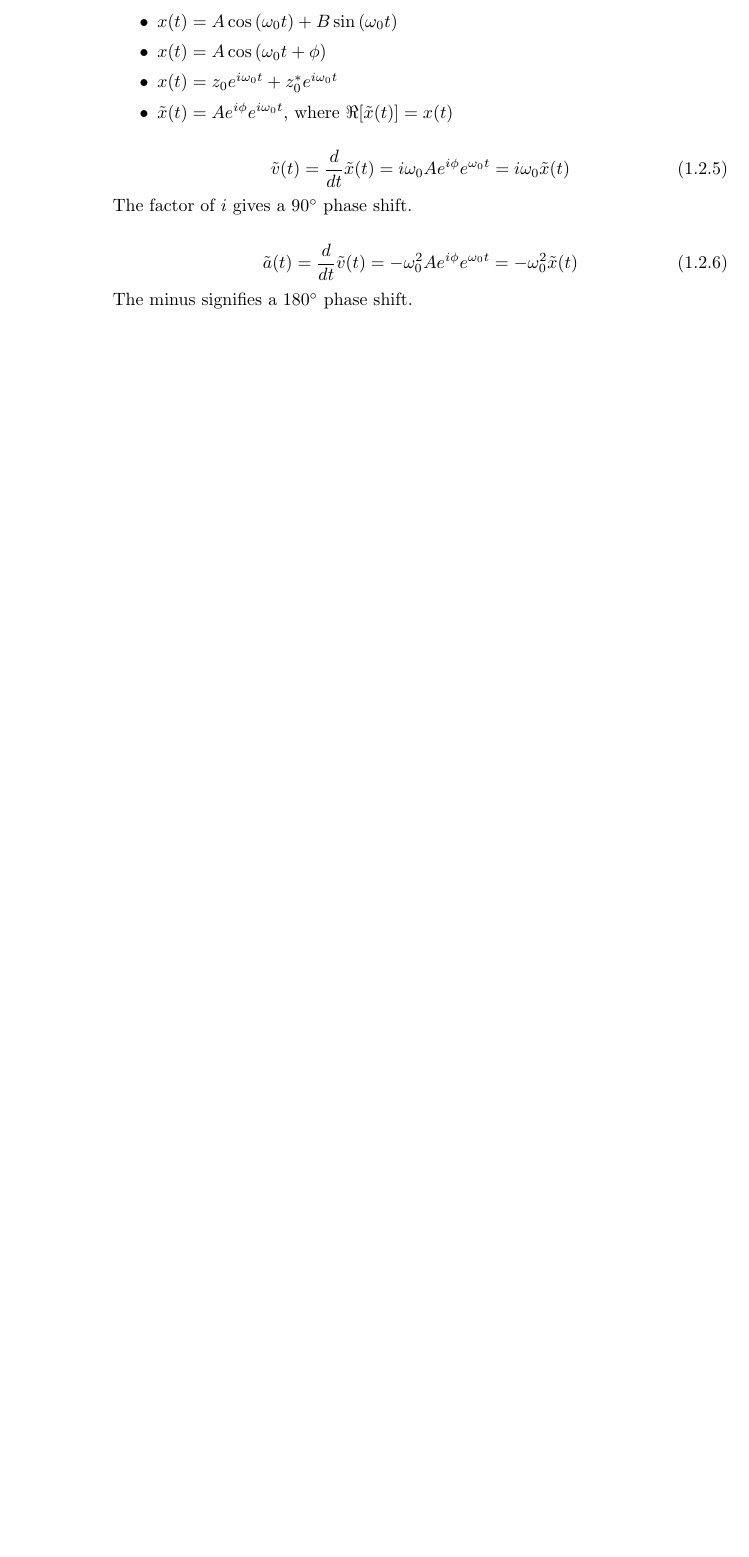
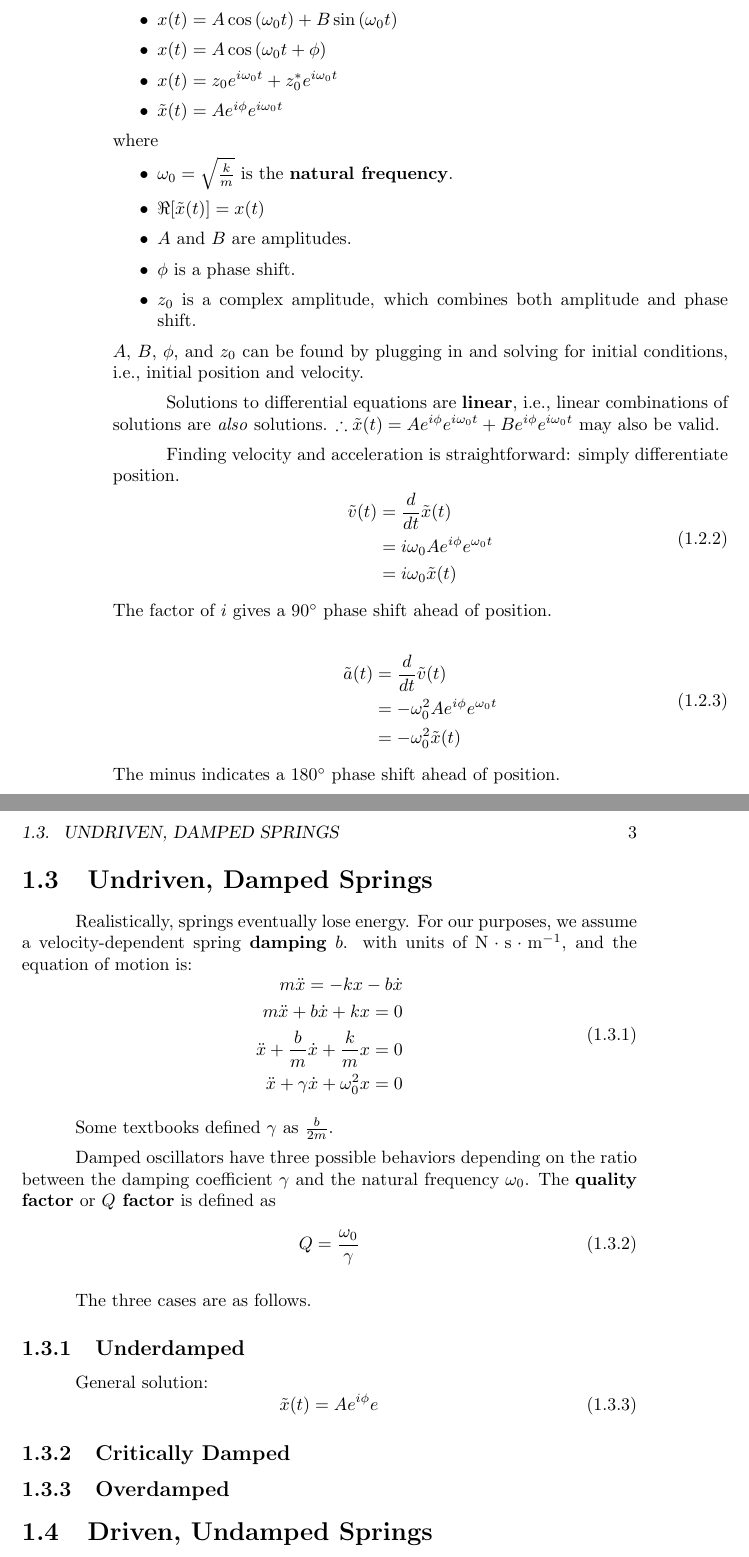
Before and after one commit to Eric2422/physics-notes, a LaTeX thesis (tex/vol3-waves-and-oscillations/vol3-waves-and-oscillations.tex): part of page 6 of 23 before the commit and two parts of pages 6 and 7 of 25 after it, the two joined at a grey line, cut so that both start at the same text, the shorter picture padded with empty space. Compiled offline with pdfLaTeX.

Commit message:
More spring notes

```diff
--- a/tex/vol3-waves-and-oscillations/vol3-waves-and-oscillations.tex
+++ b/tex/vol3-waves-and-oscillations/vol3-waves-and-oscillations.tex
@@ -8,6 +8,7 @@
 \usepackage[useregional]{datetime2}
 \DTMsetstyle{iso}
 \usepackage{hyperref}
+\usepackage{nameref}
 \hypersetup{
     colorlinks = true,
     allcolors = blue
@@ -79,26 +85,90 @@ Simple springs operate are governed by only Newton's 2nd Law and Hooke's Law.
 
-Solution forms:
+We can solve this properly using differential equations,
+but we are going to skip that.
+
+General solutions:
 \begin{itemize}
     \item \(x(t) = A\cos\left(\omega_0 t\right) + B\sin\left(\omega_0 t\right)\)
     \item \(x(t) = A\cos\left(\omega_0 t + \phi\right)\)
     \item \(x(t) = z_0 e^{i \omega_0 t} + z^*_0 e^{i \omega_0 t}\)
-    \item \(\tilde{x}(t) = A e^{i \phi} e^{i \omega_0 t}\),
-          where \(\Re[\tilde{x}(t)] = x(t)\)
+    \item \(\tilde{x}(t) = A e^{i \phi} e^{i \omega_0 t}\)
 \end{itemize}
+where
+\begin{itemize}
+    \item \(\omega_0 = \sqrt{\frac{k}{m}}\) is the \textbf{natural frequency}.
+    \item \(\Re[\tilde{x}(t)] = x(t)\)
+    \item \(A\) and \(B\) are amplitudes.
+    \item \(\phi\) is a phase shift.
+    \item \(z_0\) is a complex amplitude, which combines both amplitude and phase shift.
+\end{itemize}
+\(A\), \(B\), \(\phi\), and \(z_0\)
+can be found by plugging in and solving for initial conditions,
+i.e., initial position and velocity.
+
+Solutions to differential equations are \textbf{linear},
+i.e., linear combinations of solutions are \emph{also} solutions.
+\(\therefore \tilde{x}(t) = A e^{i \phi} e^{i \omega_0 t} + B e^{i \phi} e^{i \omega_0 t}\)
+may also be valid.
+
+Finding velocity and acceleration is straightforward: simply differentiate position.
+\begin{equation}
+    \begin{aligned}
+        \tilde{v}(t) &= \frac{d}{dt} \tilde{x}(t) \\
+        &= i\omega_0 A e^{i\phi} e^{\omega_0 t} \\
+        &= i\omega_0 \tilde{x}(t)
+    \end{aligned}
+\end{equation}
+The factor of \(i\) gives a \qty{90}{\degree} phase shift ahead of position.
 
 \begin{equation}
-    \tilde{v}(t) = \frac{d}{dt} \tilde{x}(t)
-    = i\omega_0 A e^{i\phi} e^{\omega_0 t}
-    = i\omega_0 \tilde{x}(t)
+    \begin{aligned}
+            \tilde{a}(t) &= \frac{d}{dt} \tilde{v}(t) \\
+            &= -\omega_0^2 A e^{i\phi} e^{\omega_0 t} \\
+            &= -\omega_0^2 \tilde{x}(t)
+    \end{aligned}
 \end{equation}
-The factor of \(i\) gives a \qty{90}{\degree} phase shift.
+The minus indicates a \qty{180}{\degree} phase shift ahead of position.
 
+\section{Undriven, Damped Springs}
+Realistically, springs eventually lose energy.
+For our purposes, we assume a velocity-dependent spring \textbf{damping} \(b\).
+with units of \(\unit{\newton \second \per \meter}\),
+and the equation of motion is:
 \begin{equation}
-    \tilde{a}(t) = \frac{d}{dt} \tilde{v}(t)
-    = -\omega_0^2 A e^{i\phi} e^{\omega_0 t}
-    = -\omega_0^2 \tilde{x}(t)
+    \begin{aligned}
+        m \ddot{x} = -kx - b \dot{x} \\
+        m \ddot{x} + b \dot{x} + kx = 0 \\
+        \ddot{x} + \frac{b}{m} \dot{x} + \frac{k}{m} x = 0 \\
+        \ddot{x} + \gamma \dot{x} + \omega_0^2 x = 0 \\
+    \end{aligned}
 \end{equation}
-The minus signifies a \qty{180}{\degree} phase shift.
+
+Some textbooks defined \(\gamma\) as \(\frac{b}{2m}\).
+
+Damped oscillators have three possible behaviors
+depending on the ratio between the damping coefficient \(\gamma\)
+and the natural frequency \(\omega_0\).
+The \textbf{quality factor} or \textbf{\(Q\) factor} is defined as
+\begin{equation}
+    Q = \frac{\omega_0}{\gamma
+}
+\end{equation}
+
+The three cases are as follows.
+
+\subsection{Underdamped}
+
+General solution:
+\begin{equation}
+    \tilde{x}(t) = A e^{i\phi} e^{}
+\end{equation}
+
+\subsection{Critically Damped}
+
+\subsection{Overdamped}
+
+
+\section{Driven, Undamped Springs}
 
 
 \chapter{Electrical Circuits}
```
Also changed, not shown: tex/vol3-waves-and-oscillations/vol3-waves-and-oscillations.tex (27 more changed lines). Lines whose indentation alone changed are shown as unchanged.
